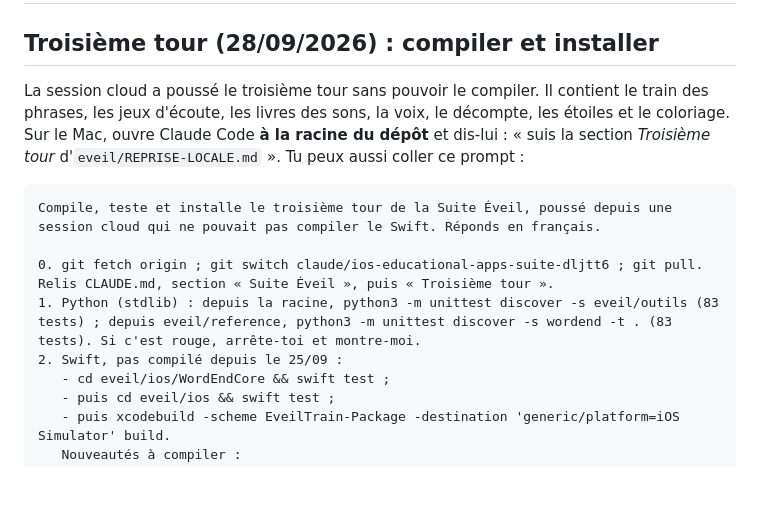
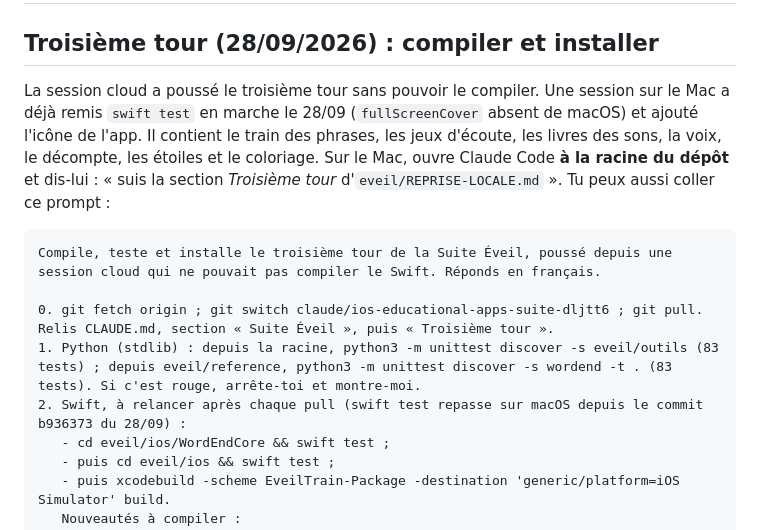
Before and after one commit to klodynlov/klodynlov, a Markdown page: eveil/REPRISE-LOCALE.md, the part around the change. Drawn GitHub-style; blank space fills up the shorter version.

Commit message:
docs(eveil): la consigne Mac tient compte de la compilation du 28/09
Une session Claude sur le Mac a déjà remis `swift test` en marche
(b936373 : `fullScreenCover` n'existe pas sur macOS) et a ajouté l'icône de
l'app (df8eb0f). La section « Troisième tour » le signale. Elle demande de
relancer les tests après chaque pull.

Co-Authored-By: Claude Opus 5.5 <noreply@anthropic.com>
Claude-Session: https://claude.ai/code/session_01DTSvewgLSm9LyWbnyJQdXg

```diff
--- a/eveil/REPRISE-LOCALE.md
+++ b/eveil/REPRISE-LOCALE.md
@@ -2,7 +2,8 @@
 
 ## Troisième tour (28/09/2026) : compiler et installer
 
-La session cloud a poussé le troisième tour sans pouvoir le compiler. Il contient le train des
+La session cloud a poussé le troisième tour sans pouvoir le compiler. Une session sur le Mac a déjà
+remis `swift test` en marche le 28/09 (`fullScreenCover` absent de macOS) et ajouté l'icône de l'app. Il contient le train des
 phrases, les jeux d'écoute, les livres des sons, la voix, le décompte, les étoiles et le coloriage.
 Sur le Mac, ouvre Claude Code **à la racine du dépôt** et dis-lui : « suis la section *Troisième
 tour* d'`eveil/REPRISE-LOCALE.md` ». Tu peux aussi coller ce prompt :
@@ -12,7 +13,7 @@ Compile, teste et installe le troisième tour de la Suite Éveil, poussé depuis
 
 0. git fetch origin ; git switch claude/ios-educational-apps-suite-dljtt6 ; git pull. Relis CLAUDE.md, section « Suite Éveil », puis « Troisième tour ».
 1. Python (stdlib) : depuis la racine, python3 -m unittest discover -s eveil/outils (83 tests) ; depuis eveil/reference, python3 -m unittest discover -s wordend -t . (83 tests). Si c'est rouge, arrête-toi et montre-moi.
-2. Swift, pas compilé depuis le 25/09 :
+2. Swift, à relancer après chaque pull (swift test repasse sur macOS depuis le commit b936373 du 28/09) :
    - cd eveil/ios/WordEndCore && swift test ;
    - puis cd eveil/ios && swift test ;
    - puis xcodebuild -scheme EveilTrain-Package -destination 'generic/platform=iOS Simulator' build.
```
